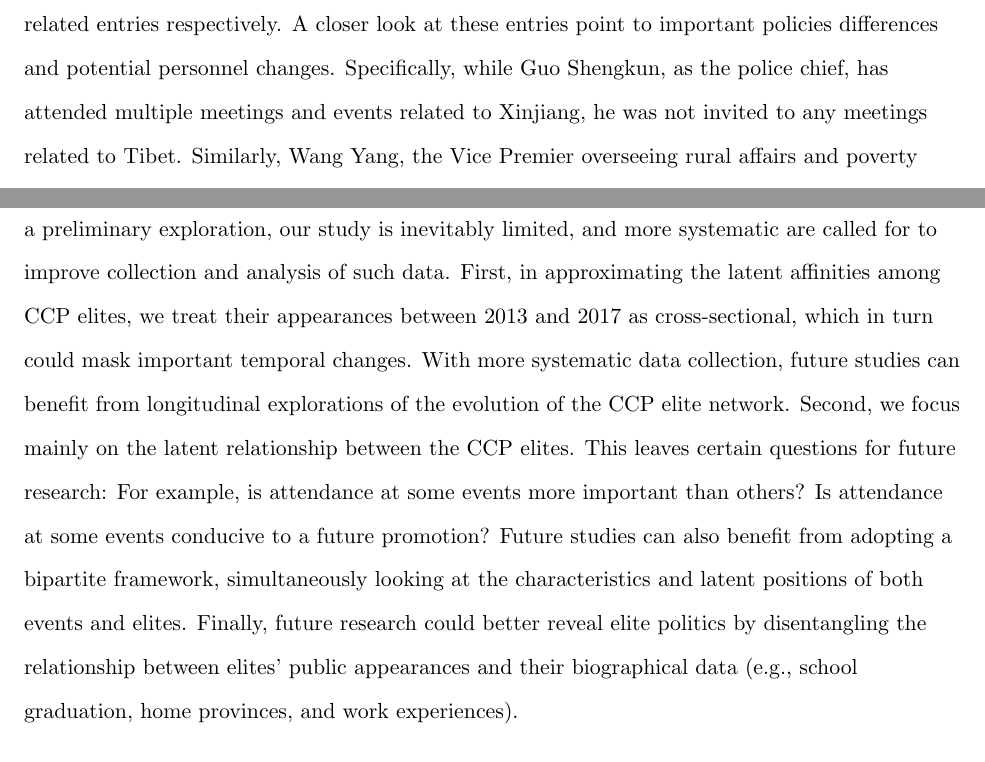
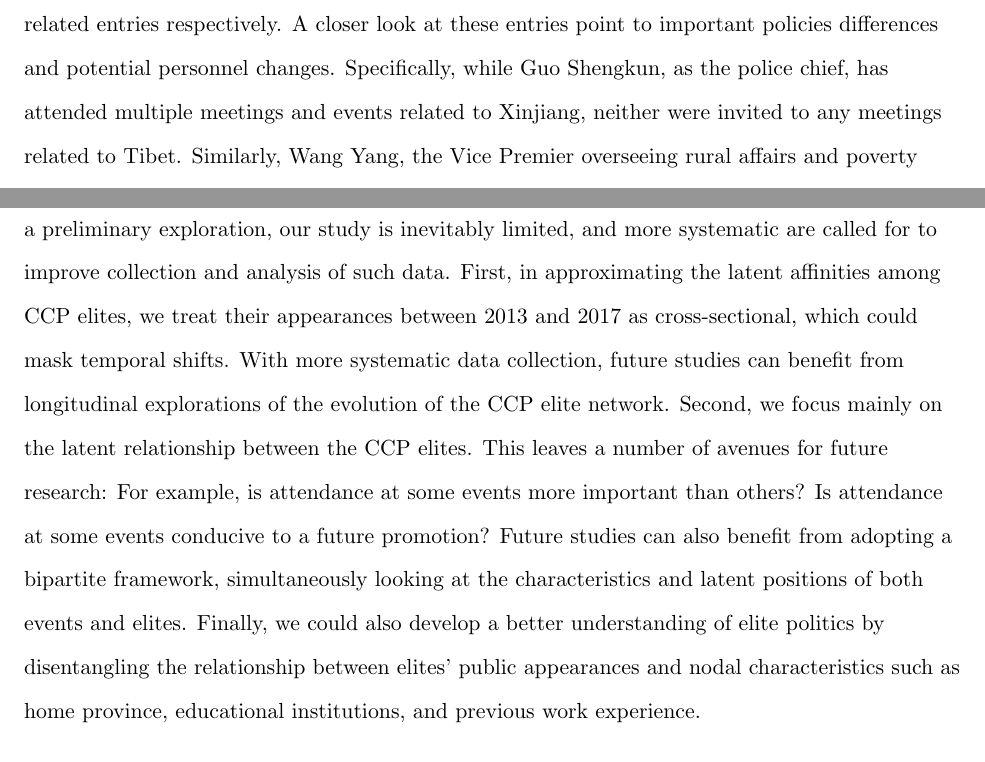
Before and after one commit to s7minhas/estimatingChina, a LaTeX paper (china_3whos_0423_social network.tex): two parts of pages 11 and 25 of 29, joined at a grey line, cut so that both start at the same text. Compiled offline with pdfLaTeX.

Commit message:
resubmit

```diff
--- a/china_3whos_0423_social network.tex
+++ b/china_3whos_0423_social network.tex
@@ -132,7 +132,7 @@ In this study, we rely on a unique database from the China Vitae project, which
 
 Given these competing incentives, two kinds of organizing protocols emerged, that is, “by-rank-only” and “by-invitation-only.”  Most regular and ceremonial appearances like plenary sessions of the Central Committee (CC) follow the protocol of “by-rank-only.”  The attendance in these events are determined by formal party ranks (e.g., members of the CC Standing Committee, full CC members, and alternate CC members), and the extensive media coverage on these events help to present a unitary voice of the party.  In our following analysis, we did not include events based on the protocol of “by-rank-only” for two reasons.  First, our data has been collected in Xi’s first term, and there was no reshuffle in CC.  The attendance in these events, therefore, is largely uniform, conveying little information other than party ranks.  Second, despite their extensive media coverage, the number of these regular appearances is disproportionately small compared to events of “by-invitation-only.”  For instance, the CC plenary sessions run on annual basis, and there were only four occurrences in our dataset.
 
-Our study focuses on the events based on the protocol of “by-invitation-only,” which constitutes the large majority of public appearances of CCP elites but receives little public attention.  In sharp contrast to events of “by-rank-only,” there is no formal rules to organize these events, and the attendance is largely determined by key elites who are in charge of the specific policy domains.  For this reason, these events reflect critical political and policy changes in CCP.  To illustrate this, we can turn to two policy domains, Xinjiang and Tibet, which have 66 and 46 related entries respectively.  A closer look at these entries point to important policies differences and potential personnel changes.  Specifically, while Guo Shengkun, as the police chief, has attended multiple meetings and events related to Xinjiang, he was not invited to any meetings related to Tibet.  Similarly, Wang Yang, the Vice Premier overseeing rural affairs and poverty reduction, appeared in the Xinjiang meetings but not the Tibet ones.  On the other hand, we find Wang Yi, the Minister of Foreign Affairs, and Liu Qibao, the head of the CC Propaganda Department joined meetings related to Tibet but not Xinjiang.  Taking together, we can find these appearances help to revealing CCP’s striking policy differences in two seemingly similar domains.  While in Xinjiang CCP took an inward looking approach by focusing on public security and local economy, an outward looking approach is carried out in Tibet with the aim of winning international support.  Moreover, we find elites who were actively engaged in Xinjiang policies have gained important promotions.  In the reshuffle of the 19th CC in October 2017, Guo Shengkun was promoted to the full CC member, and Wang Yang to one of the seven members of the Politburo Standing Committee.
+Our study focuses on the events based on the protocol of “by-invitation-only,” which constitutes the large majority of public appearances of CCP elites but receives little public attention.  In sharp contrast to events of “by-rank-only,” there is no formal rules to organize these events, and the attendance is largely determined by key elites who are in charge of the specific policy domains.  For this reason, these events reflect critical political and policy changes in CCP.  To illustrate this, we can turn to two policy domains, Xinjiang and Tibet, which have 66 and 46 related entries respectively.  A closer look at these entries point to important policies differences and potential personnel changes.  Specifically, while Guo Shengkun, as the police chief, has attended multiple meetings and events related to Xinjiang, neither were invited to any meetings related to Tibet.  Similarly, Wang Yang, the Vice Premier overseeing rural affairs and poverty reduction, appeared in the Xinjiang meetings but not the Tibet ones.  On the other hand, we find Wang Yi, the Minister of Foreign Affairs, and Liu Qibao, the head of the CC Propaganda Department joined meetings related to Tibet but not Xinjiang.  Taking together, we can find these appearances help to revealing CCP’s striking policy differences in two seemingly similar domains.  While in Xinjiang CCP took an inward looking approach by focusing on public security and local economy, an outward looking approach is carried out in Tibet with the aim of winning international support.  Moreover, we find elites who were actively engaged in Xinjiang policies have gained important promotions.  In the reshuffle of the 19th CC in October 2017, Guo Shengkun was promoted to the full CC member, and Wang Yang to one of the seven members of the Politburo Standing Committee.
 
 Table~\ref{tab:eventDesc} presents a small sample of our dataset and reports the date, the event, and elites in attendance.\footnote{Further information about the event locations, topics raised, and sources are also available.} From Table~\ref{tab:eventDesc}, we show that our dataset captures how top CCP elites structured their power relationships via a variety of political activities, ranging from the civil-military unity meeting to the China-US summit. As argued above, these power foci constitute an interlocking network of events and elites, and Figure~\ref{fig:focinet} shows how the six events in Table~\ref{tab:eventDesc} could form a simple interlocking network. Since our main focus are relationships among elites, we then extract the elite coappearance network as shown in Figure~\ref{fig:appnet}, and such coappearance networks serve as the starting point of our later analyses.
 
@@ -395,7 +395,7 @@ In this study, we propose a latent factor framework to exploring elite networks.
 
 By introducing this framework, our study presents a possible avenue to synthesize different aspects of elite power-sharing in authoritarian regimes. It not only encompasses positional status of individual elites, but also incorporates how they are interrelated. This allows us to develop a systematic view about the inherent and uneasy tensions among authoritarian elites. As long noted by \citet{Pye1995}, ``Chinese politics operated in an atmosphere of tension in which everyone sensed the need always to be careful and calculating about what was done or said'' (p. 36). The three who questions proposed in this study then help highlight their key heuristics. Particularly, our emphasis on the question of ``who are our friends'' suggests that we need to move beyond just examining the direct ties actors share.
 
-Last, studies of elite politics in authoritarian regimes have also been long plagued with data paucity. Our study points to an alternative data source, appearance data, that could complement existing data like media coverage and biographical archives. Such data not only is dynamic, it also sheds light on the actual realization of power relationship as emphasized by \citet{Dahl1961}. As a preliminary exploration, our study is inevitably limited, and more systematic are called for to improve collection and analysis of such data.  First, in approximating the latent affinities among CCP elites, we treat their appearances between 2013 and 2017 as cross-sectional, which in turn could mask important temporal changes.  With more systematic data collection, future studies can benefit from longitudinal explorations of the evolution of the CCP elite network.  Second, we focus mainly on the latent relationship between the CCP elites.  This leaves certain questions for future research:  For example, is attendance at some events more important than others?  Is attendance at some events conducive to a future promotion?  Future studies can also benefit from adopting a bipartite framework, simultaneously looking at the characteristics and latent positions of both events and elites.  Finally, future research could better reveal elite politics by disentangling the relationship between elites' public appearances and their biographical data (e.g., school graduation, home provinces, and work experiences).
+Last, studies of elite politics in authoritarian regimes have also been long plagued with data paucity. Our study points to an alternative data source, appearance data, that could complement existing data like media coverage and biographical archives. Such data not only is dynamic, it also sheds light on the actual realization of power relationship as emphasized by \citet{Dahl1961}. As a preliminary exploration, our study is inevitably limited, and more systematic are called for to improve collection and analysis of such data.  First, in approximating the latent affinities among CCP elites, we treat their appearances between 2013 and 2017 as cross-sectional, which could mask temporal shifts.  With more systematic data collection, future studies can benefit from longitudinal explorations of the evolution of the CCP elite network.  Second, we focus mainly on the latent relationship between the CCP elites.  This leaves a number of avenues for future research:  For example, is attendance at some events more important than others?  Is attendance at some events conducive to a future promotion?  Future studies can also benefit from adopting a bipartite framework, simultaneously looking at the characteristics and latent positions of both events and elites.  Finally, we could also develop a better understanding of elite politics by disentangling the relationship between elites' public appearances and nodal characteristics such as home province, educational institutions, and previous work experience.
 
 \newpage{}
 
```
Also changed, not shown: china_3whos_0423_social network.pdf, 7 other files.
